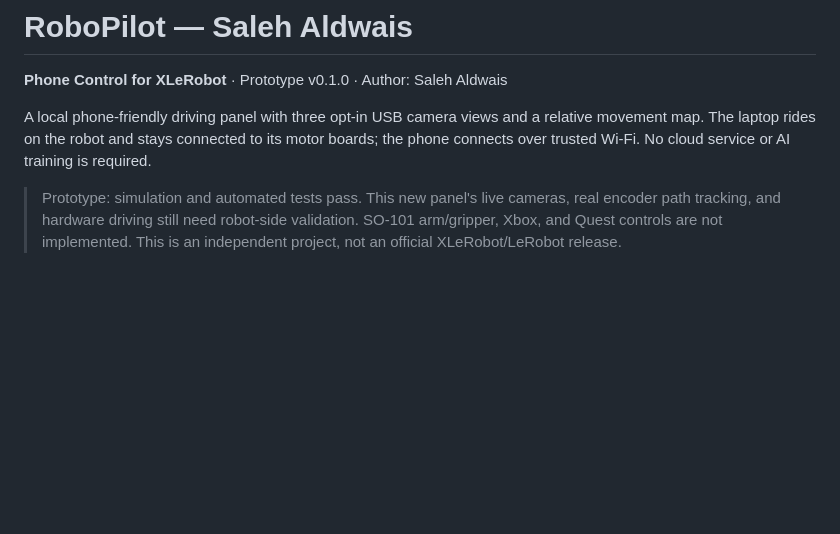
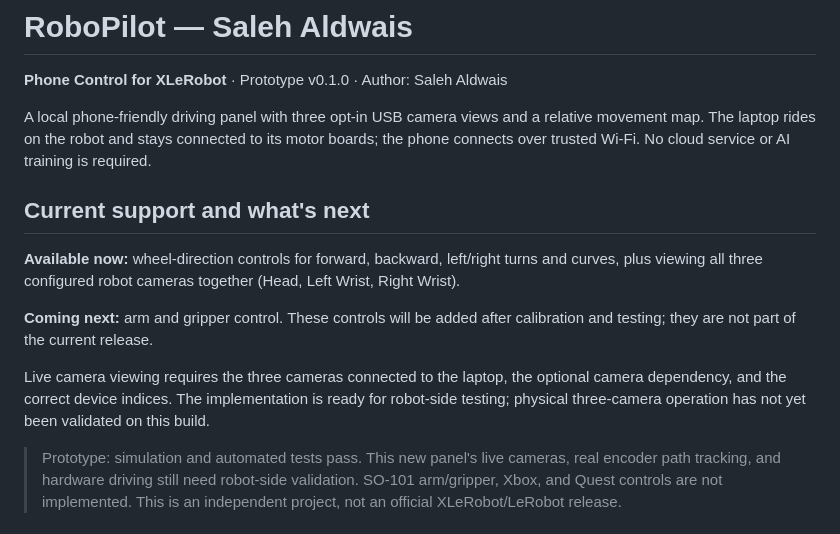
Before and after one commit to Saldwais/robopilot, a Markdown page: README.md, the part around the change. Drawn GitHub-style; blank space fills up the shorter version.

Commit message:
Clarify current wheel and camera support and upcoming arm controls

```diff
--- a/README.md
+++ b/README.md
@@ -3,6 +3,14 @@
 **Phone Control for XLeRobot** · Prototype v0.1.0 · Author: Saleh Aldwais
 
 A local phone-friendly driving panel with three opt-in USB camera views and a relative movement map. The laptop rides on the robot and stays connected to its motor boards; the phone connects over trusted Wi-Fi. No cloud service or AI training is required.
+
+## Current support and what's next
+
+**Available now:** wheel-direction controls for forward, backward, left/right turns and curves, plus viewing all three configured robot cameras together (Head, Left Wrist, Right Wrist).
+
+**Coming next:** arm and gripper control. These controls will be added after calibration and testing; they are not part of the current release.
+
+Live camera viewing requires the three cameras connected to the laptop, the optional camera dependency, and the correct device indices. The implementation is ready for robot-side testing; physical three-camera operation has not yet been validated on this build.
 
 > Prototype: simulation and automated tests pass. This new panel's live cameras, real encoder path tracking, and hardware driving still need robot-side validation. SO-101 arm/gripper, Xbox, and Quest controls are not implemented. This is an independent project, not an official XLeRobot/LeRobot release.
 
```
